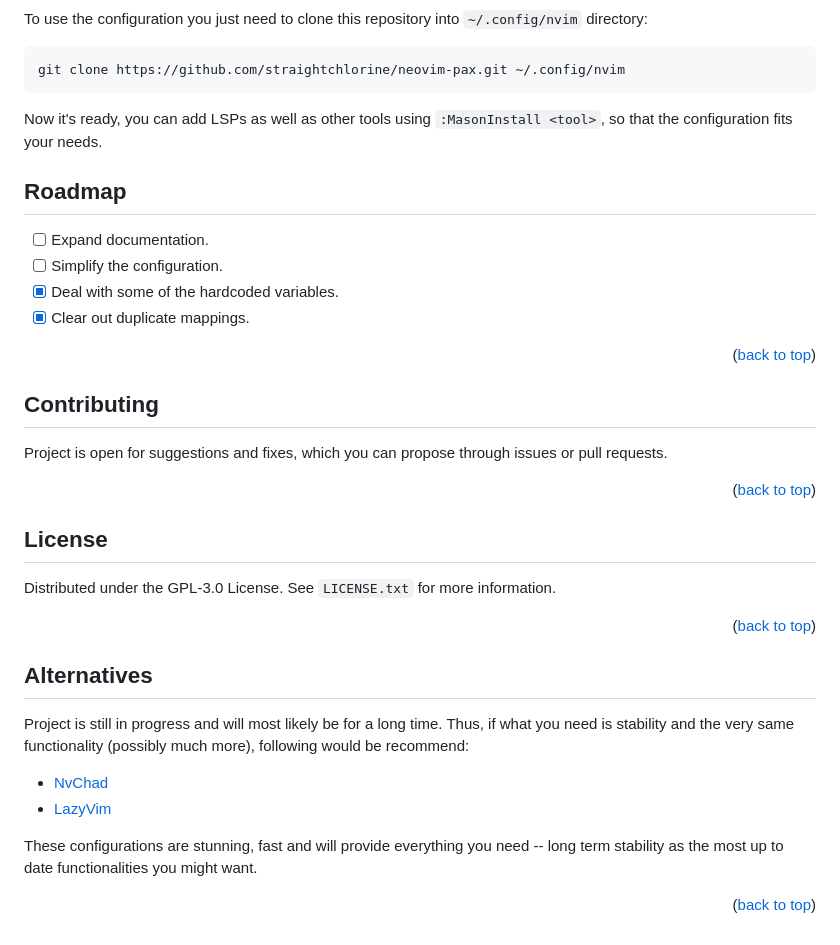
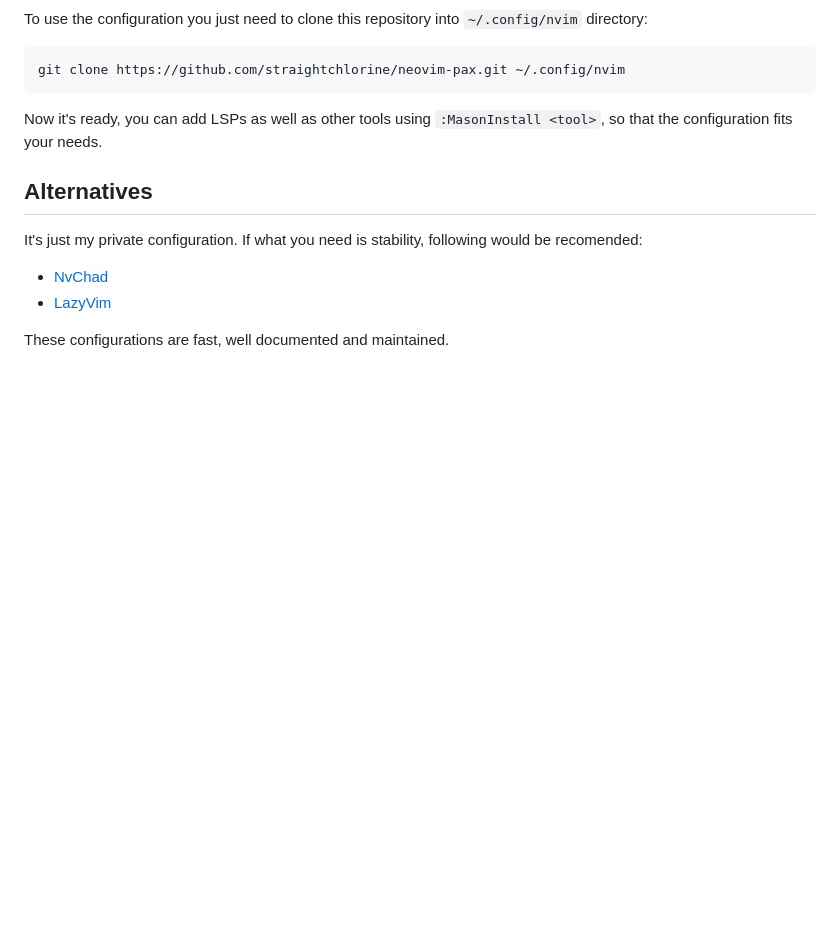
Before and after one commit to straightchlorine/neovim-pax, a Markdown page: README.md, the part around one of its changes. Rendered like a GitHub page; blank space fills up the shorter version.

```diff
--- a/README.md
+++ b/README.md
@@ -74,55 +45,14 @@ To use the configuration you just need to clone this repository into `~/.config/
 
 Now it's ready, you can add LSPs as well as other tools using `:MasonInstall <tool>`, so that the configuration fits your needs.
 
-## Roadmap
-
-- [ ] Expand documentation.
-- [ ] Simplify the configuration.
-- [x] Deal with some of the hardcoded variables.
-- [x] Clear out duplicate mappings.
-
-<p align="right">(<a href="#readme-top">back to top</a>)</p>
-
-<!-- Contributing -->
-<a name="contributing"></a>
-## Contributing
-
-Project is open for suggestions and fixes, which you can propose through issues or pull requests.
-
-<p align="right">(<a href="#readme-top">back to top</a>)</p>
-
-<!-- License -->
-<a name="license"></a>
-## License
-
-Distributed under the GPL-3.0 License. See `LICENSE.txt` for more information.
-
-<p align="right">(<a href="#readme-top">back to top</a>)</p>
-
-<!-- Alternatives -->
-<a name="alternatives"></a>
 ## Alternatives
 
-Project is still in progress and will most likely be for a long time. Thus, if what you need is stability
-and the very same functionality (possibly much more), following would be recommend:
+It's just my private configuration. If what you need is stability, following would be recomended:
 
 * [NvChad](https://github.com/NvChad/NvChad)
 * [LazyVim](https://github.com/LazyVim/LazyVim)
 
-These configurations are stunning, fast and will provide everything you need -- long term stability as
-the most up to date functionalities you might want.
-
-<p align="right">(<a href="#readme-top">back to top</a>)</p>
-
-<!-- MARKDOWN LINKS & IMAGES -->
-<!-- https://www.markdownguide.org/basic-syntax/#reference-style-links -->
-[license-url]: https://github.com/straightchlorine/neovim-pax/blob/master/LICENSE
-[linkedin-url]: https://www.linkedin.com/in/straightchlorine/
-[issues-url]: https://github.com/straightchlorine/neovim-pax/issues
-
-[issues-shield]: https://img.shields.io/github/issues/straightchlorine/neovim-pax.svg?style=for-the-badge
-[license-shield]: https://img.shields.io/github/license/straightchlorine/neovim-pax.svg?style=for-the-badge
-[linkedin-shield]: https://img.shields.io/badge/-LinkedIn-black.svg?style=for-the-badge&logo=linkedin&colorB=555
+These configurations are fast, well documented and maintained.
 
 [product-screenshot]: img/preview-nvim.png
 [product-screenshot-writing]: img/preview-nvim-writing.png
```
Also changed, not shown: other parts of README.md (+13 -42 lines), img/preview-nvim-writing.png, img/preview-nvim.png, 1 other file.
